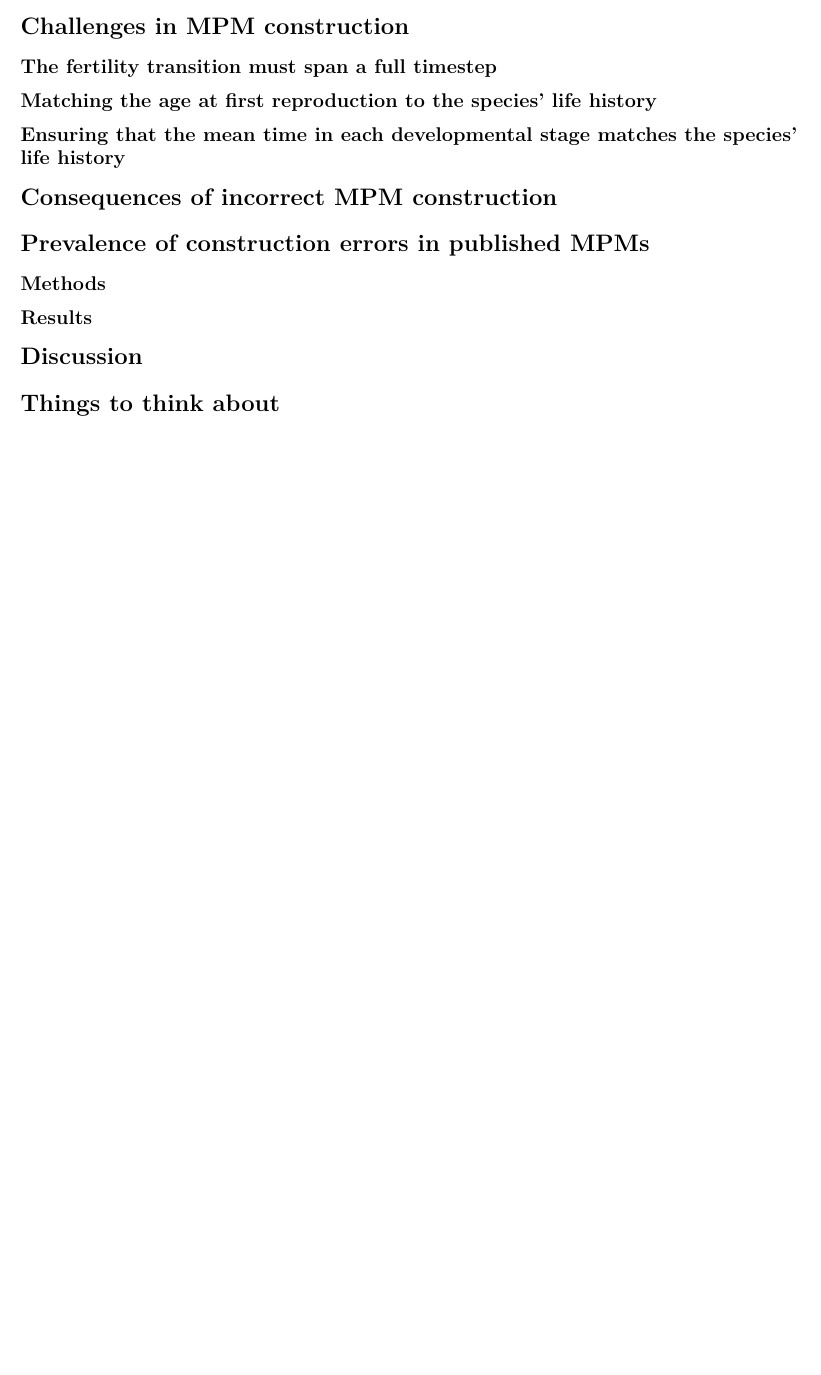
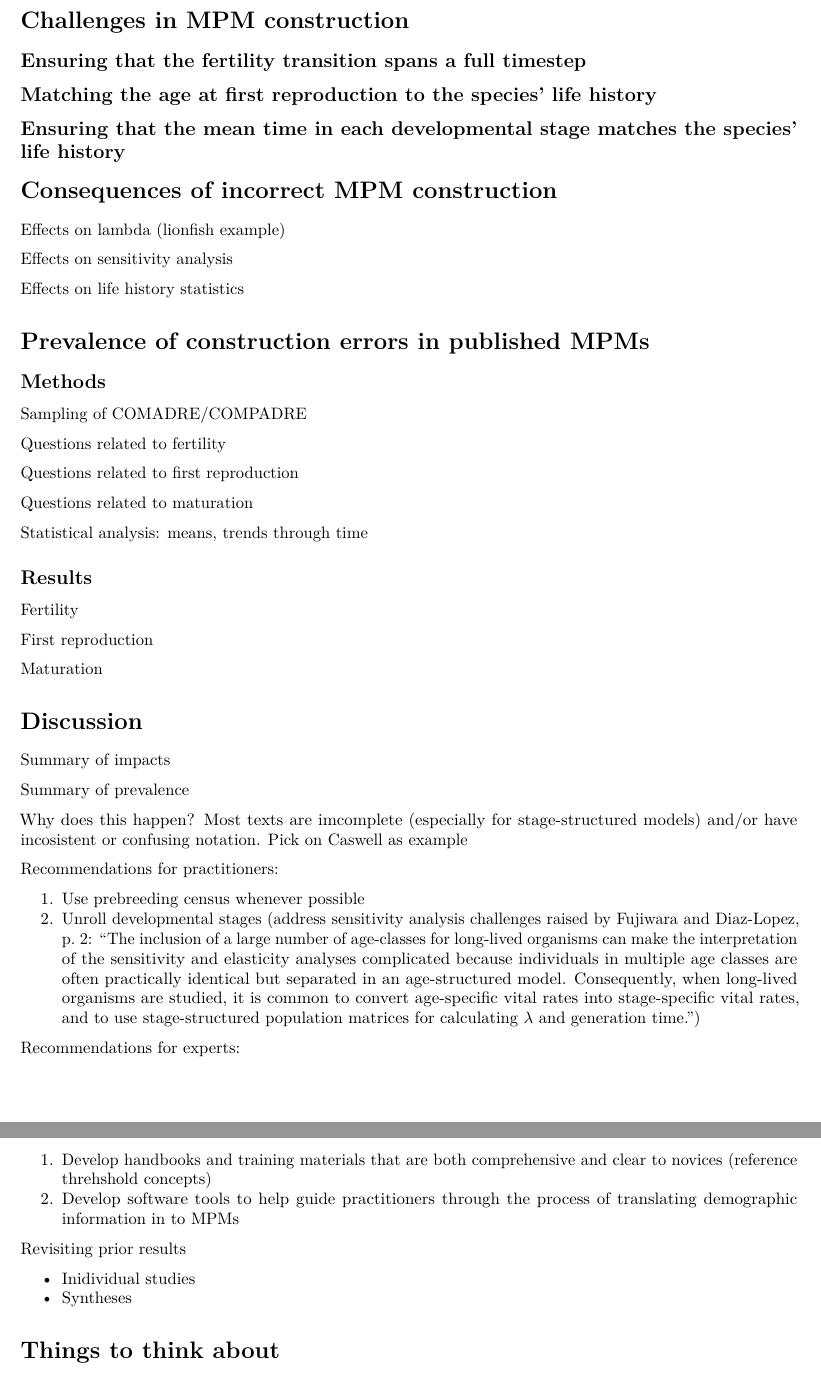
Before and after one commit to BruceKendall/MPM-errors, an R Markdown document (docs/Outline.Rmd): part of page 2 of 2 before the commit and two parts of pages 2 and 3 of 3 after it, the two joined at a grey line, cut so that both start at the same text, the shorter picture padded with empty space. Rendered offline with R 4.5, knitr and Pandoc, then LaTeX, with nearby package versions.

Commit message:
Detailed (paragraph-level) outline

```diff
--- a/docs/Outline.Rmd
+++ b/docs/Outline.Rmd
@@ -14,19 +23,59 @@ Matrix population models (MPMs) are powerful tools for translating demographic a
 
 # Challenges in MPM construction
-## The fertility transition must span a full timestep
+## Ensuring that the fertility transition spans a full timestep
+
 
 ## Matching the age at first reproduction to the species' life history
 
 ## Ensuring that the mean time in each developmental stage matches the species' life history
 
 # Consequences of incorrect MPM construction
+Effects on lambda (lionfish example)
+
+Effects on sensitivity analysis
+
+Effects on life history statistics
 
 # Prevalence of construction errors in published MPMs
 ## Methods
+Sampling of COMADRE/COMPADRE
+
+Questions related to fertility
+
+Questions related to first reproduction
+
+Questions related to maturation
+
+Statistical analysis: means, trends through time
 
 ## Results
+Fertility
+
+First reproduction
+
+Maturation
 
 # Discussion
+Summary of impacts
+
+Summary of prevalence
+
+Why does this happen? Most texts are imcomplete (especially for stage-structured models) and/or have incosistent or confusing notation. Pick on Caswell as example
+
+Recommendations for practitioners:
+
+1. Use prebreeding census whenever possible
+2. Unroll developmental stages (address sensitivity analysis challenges raised by Fujiwara and Diaz-Lopez, p. 2: "The inclusion of a large number of age-classes for long-lived organisms can make the interpretation of the sensitivity and elasticity analyses complicated because individuals in multiple age classes are often practically identical but separated in an age-structured model. Consequently, when long-lived organisms are studied, it is common to convert age-specific vital rates into stage-specific vital rates, and to use stage-structured population matrices for calculating $\lambda$ and generation time.")
+
+Recommendations for experts:
+
+1. Develop handbooks and training materials that are both comprehensive and clear to novices (reference threhshold concepts)
+2. Develop software tools to help guide practitioners through the process of translating demographic information in to MPMs
+
+Revisiting prior results
+
+- Inidividual studies
+- Syntheses
 
 # Things to think about
 
```
Also changed, not shown: docs/Outline.Rmd (9 more changed lines).
